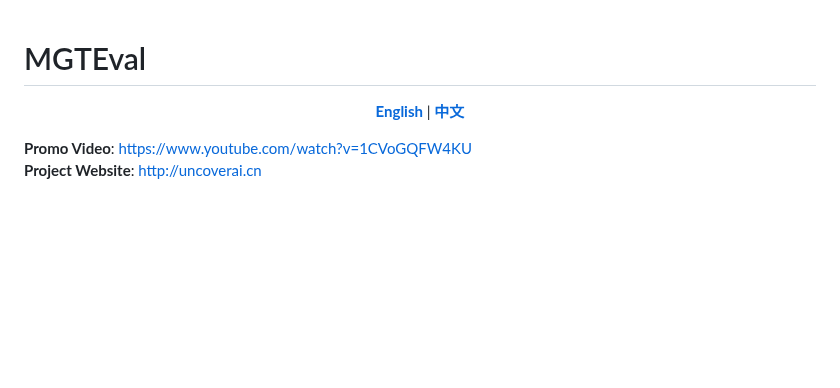
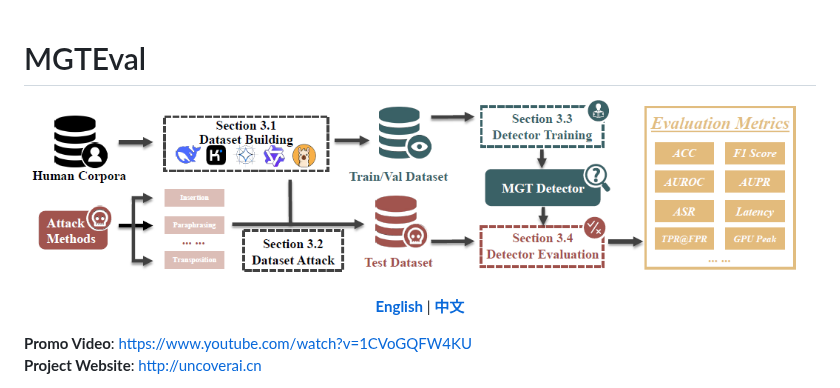
Before and after one commit to Liyuuuu111/MGT-Eval, a Markdown page: README.md, the part around the change. Drawn GitHub-style; pictures changed too: workflow.png (added); blank space fills up the shorter version.

```diff
--- a/README.md
+++ b/README.md
@@ -1,4 +1,6 @@
 # MGTEval
+
+![MGTEval workflow](./workflow.png)
 
 <p align="center">
   <a href="./README.md"><strong>English</strong></a> |
```
Also changed, not shown: README.zh.md (+2 -0 lines).
